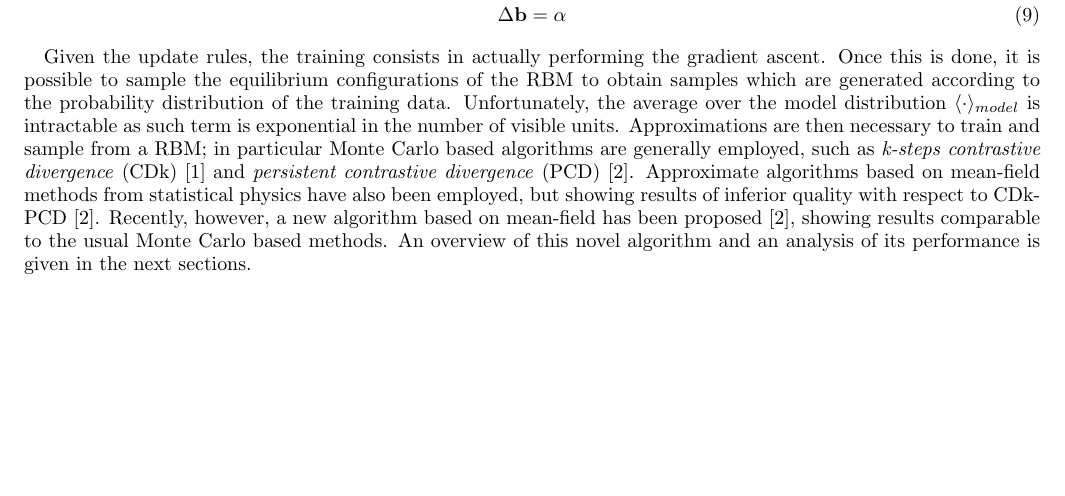
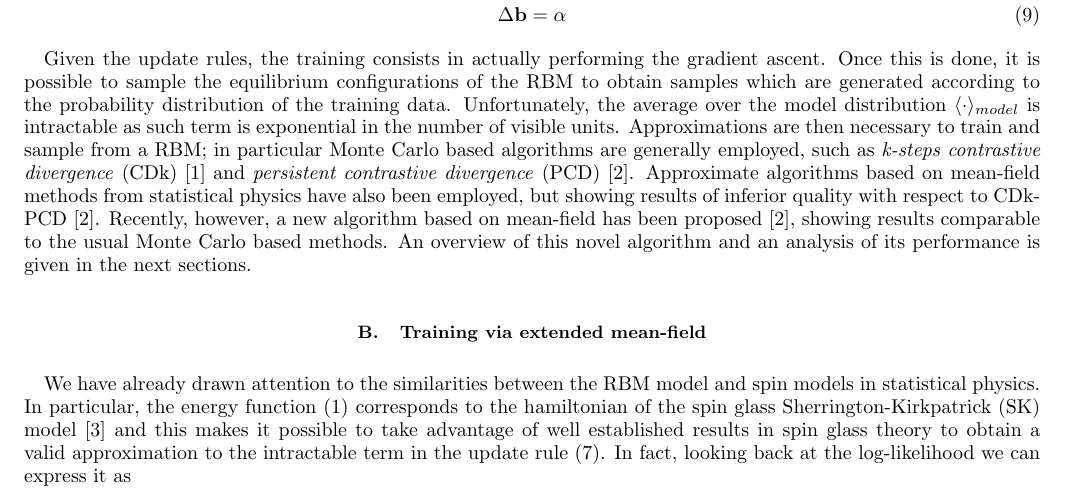
Before and after one commit to fissoreg/rbm-report, a LaTeX paper (main.tex): part of page 3 of 12, cut so that both start at the same text, the shorter picture padded with empty space. Compiled offline with pdfLaTeX.

Commit message:
Restored TAP intro.

```diff
--- a/main.tex
+++ b/main.tex
@@ -106,6 +106,8 @@ In the same way we can get the update rules for the external fields
 
 Given the update rules, the training consists in actually performing the gradient ascent. Once this is done, it is possible to sample the equilibrium configurations of the RBM to obtain samples which are generated according to the probability distribution of the training data. Unfortunately, the average over the model distribution \(\textstyle \langle \cdot \rangle_{model}\) is intractable as such term is exponential in the number of visible units. Approximations are then necessary to train and sample from a RBM; in particular Monte Carlo based algorithms are generally employed, such as \textit{k-steps contrastive divergence} (CDk) \cite{Hinton_CD}  and \textit{persistent contrastive divergence} (PCD) \cite{PCD}. Approximate algorithms based on mean-field methods from statistical physics have also been employed, but showing results of inferior quality with respect to CDk-PCD \cite{PCD}. Recently, however, a new algorithm based on mean-field has been proposed \cite{PCD}, showing results comparable to the usual Monte Carlo based methods. An overview of this novel algorithm and an analysis of its performance is given in the next sections.
 
+\subsection{Training via extended mean-field}
+We have already drawn attention to the similarities between the RBM model and spin models in statistical physics. In particular, the energy function \eqref{eq:ef} corresponds to the hamiltonian of the spin glass Sherrington-Kirkpatrick (SK) model \cite{SK} and this makes it possible to take advantage of well established results in spin glass theory to obtain a valid approximation to the intractable term in the update rule \eqref{eq:w_up}. In fact, looking back at the log-likelihood we can express it as
 
 \begin{align}
 \log P(\mathbf{v}) &= \log \frac{e^{-F_c(\mathbf{v})}}{Z} \\ \nonumber
```
Also changed, not shown: main.tex (2 more changed lines).
